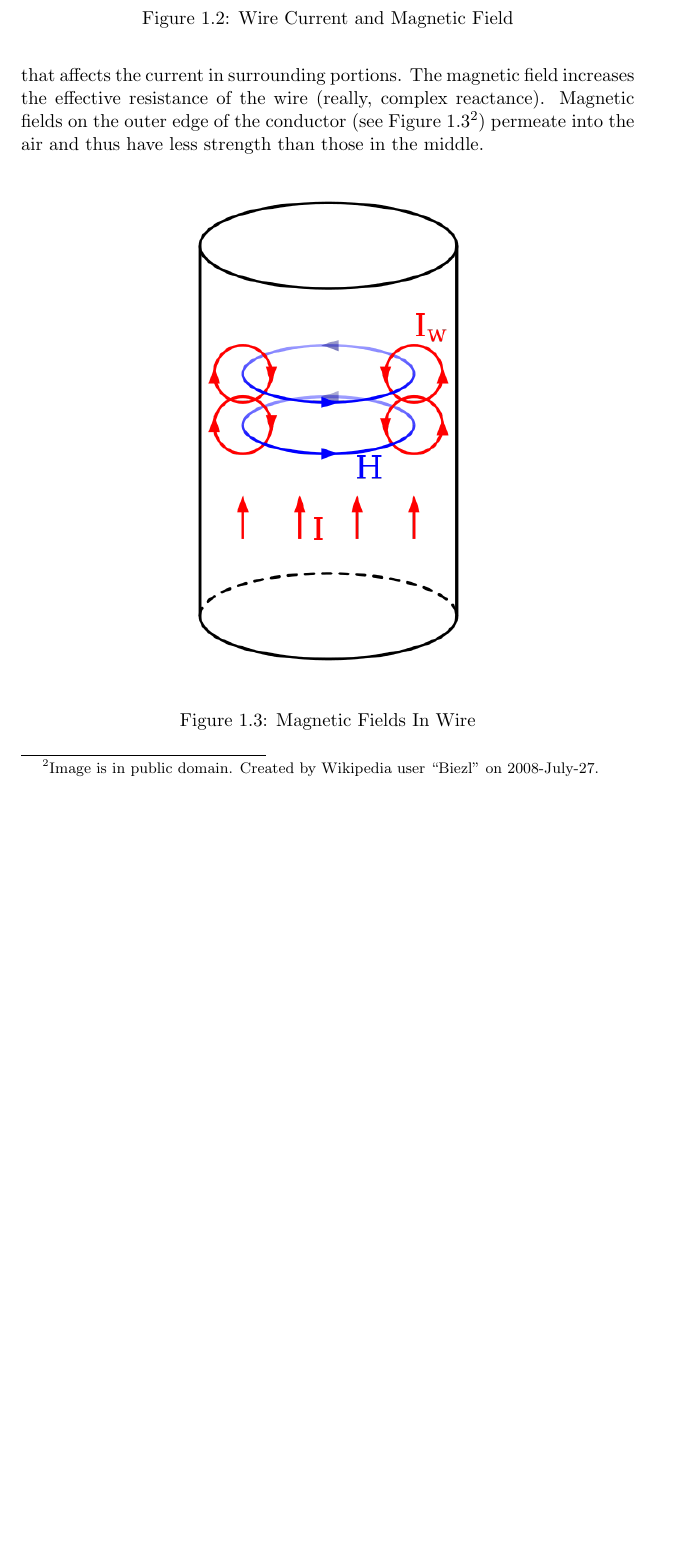
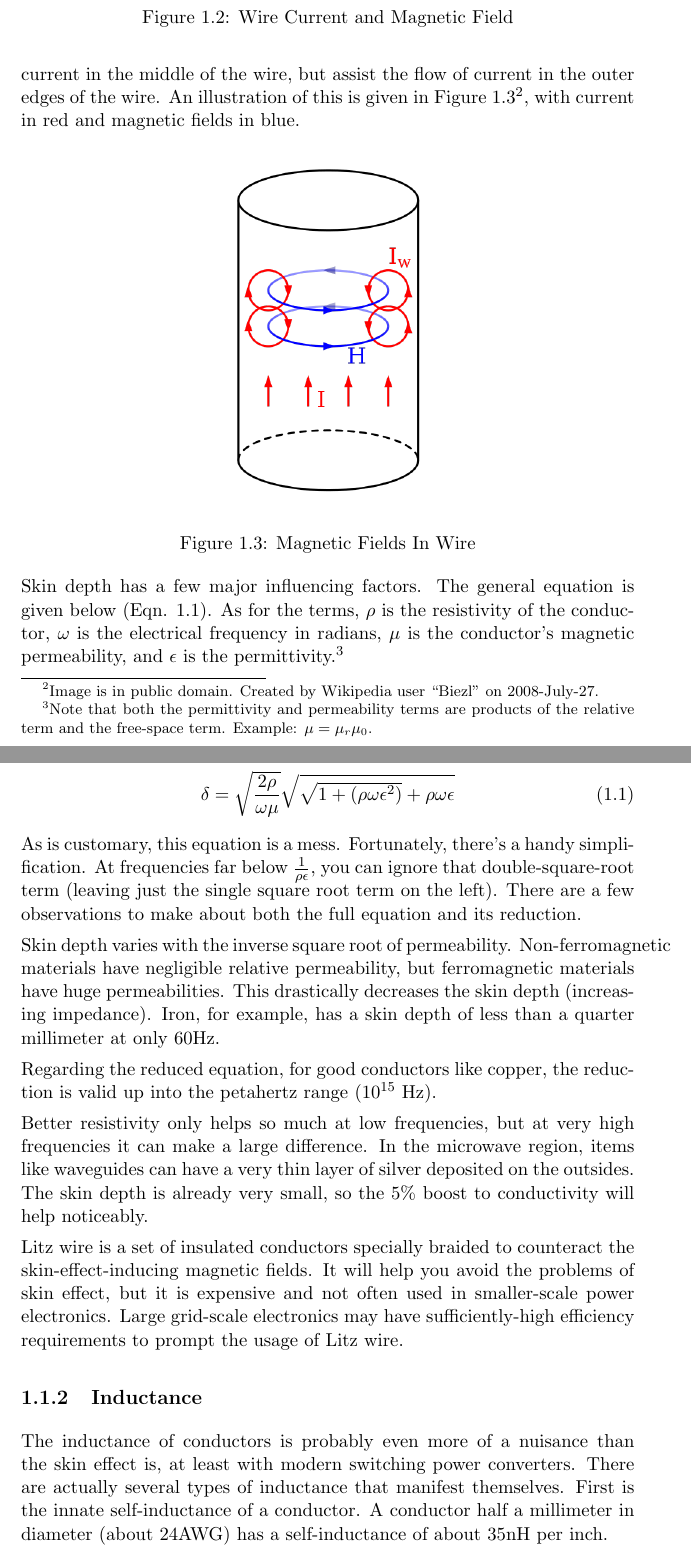
Before and after one commit to zmaragdus/PowerElectronicsBook, a LaTeX document (book/Chapter3/Ch3_wrapper.tex, which reads book/Chapter3/Wires.tex): part of page 3 of 4 before the commit and two parts of pages 3 and 4 of 5 after it, the two joined at a grey line, cut so that both start at the same text, the shorter picture padded with empty space. Compiled offline with pdfLaTeX.

Commit message:
progress on ch3 wires section
Finished skin-effect section on wires, started inductance

```diff
--- a/book/Chapter3/Wires.tex
+++ b/book/Chapter3/Wires.tex
@@ -16,17 +24,31 @@ The resistance values mentioned above are with regards to DC current. AC current
+\caption{Wire Current and Magnetic Field}\label{wire_mag_field}
 \end{figure}
 
-The reason for this is how electrical current creates magnetic fields, and then magnetic fields oppose the flow of current. At its most basic level, current through a wire creates a magnetic field perpendicular to and surrounding the wire. See Figure \ref{wire_mag_field} for a simplified diagram of this effect; electrical current is in blue and magnetic flux is in red.
+This same effect happens throughout the cross-section of a wire carrying AC current. AC current through one portion of the wire creates a magnetic field. That same field induces currents that oppose the flow of the main current in the middle of the wire, but assist the flow of current in the outer edges of the wire. An illustration of this is given in Figure \ref{skin_fields}\footnote{Image is in public domain. Created by Wikipedia user ``Biezl'' on 2008-July-27.}, with current in red and magnetic fields in blue.
 
 \begin{figure}[h]
 \centering
-\includegraphics[scale=0.5]{wire_mag_field.png}
-\caption{Wire Current and Magnetic Field}\label{wire_mag_field}
+\includegraphics[scale=0.35]{skin_effect_fields.png}
+\caption{Magnetic Fields In Wire}\label{skin_fields}
 \end{figure}
 
-This same effect happens throughout the cross-section of a wire carrying AC current. AC current through one portion of the wire creates a magnetic field that affects the current in surrounding portions. The magnetic field increases the effective resistance of the wire (really, complex reactance). Magnetic fields on the outer edge of the conductor (see Figure \ref{skin_fields}\footnote{Image is in public domain. Created by Wikipedia user ``Biezl'' on 2008-July-27.}) permeate into the air and thus have less strength than those in the middle.
+Skin depth has a few major influencing factors. The general equation is given below (Eqn. \ref{skin_depth_eqn}). As for the terms, $\rho$ is the resistivity of the conductor, $\omega$ is the electrical frequency in radians, $\mu$ is the conductor's magnetic permeability, and $\epsilon$ is the permittivity.\footnote{Note that both the permittivity and permeability terms are products of the relative term and the free-space term. Example: $\mu = \mu_r \mu_0$.}
 
-\begin{figure}[h]
-\centering
-\includegraphics[scale=0.5]{skin_effect_fields.png}
-\caption{Magnetic Fields In Wire}\label{skin_fields}
-\end{figure}
+\begin{equation}
+\delta = \sqrt{\frac{2\rho}{\omega\mu}}\sqrt{\sqrt{1+(\rho\omega\epsilon^2)}+\rho\omega\epsilon}
+\label{skin_depth_eqn}
+\end{equation}
+
+As is customary, this equation is a mess. Fortunately, there's a handy simplification. At frequencies far below $\frac{1}{\rho\epsilon}$, you can ignore that double-square-root term  (leaving just the single square root term on the left). There are a few observations to make about both the full equation and its reduction.
+
+Skin depth varies with the inverse square root of permeability. Non-ferromagnetic materials have negligible relative permeability, but ferromagnetic materials have huge permeabilities. This drastically decreases the skin depth (increasing impedance). Iron, for example, has a skin depth of less than a quarter millimeter at only 60Hz.
+
+Regarding the reduced equation, for good conductors like copper, the reduction is valid up into the petahertz range ($10^{15}$ Hz).
+
+Better resistivity only helps so much at low frequencies, but at very high frequencies it can make a large difference. In the microwave region, items like waveguides can have a very thin layer of silver deposited on the outsides. The skin depth is already very small, so the 5\% boost to conductivity will help noticeably.
+
+Litz wire is a set of insulated conductors specially braided to counteract the skin-effect-inducing magnetic fields. It will help you avoid the problems of skin effect, but it is expensive and not often used in smaller-scale power electronics. Large grid-scale electronics may have sufficiently-high efficiency requirements to prompt the usage of Litz wire.
+
+\subsection{Inductance}
+
+The inductance of conductors is probably even more of a nuisance than the skin effect is, at least with modern switching power converters. There are actually several types of inductance that manifest themselves. First is the innate self-inductance of a conductor. A conductor half a millimeter in diameter (about 24AWG) has a self-inductance of about 35nH per inch.
```
Also changed, not shown: book/Chapter3/Ch3_wrapper.pdf, book/Chapter3/wire_mag_field.png, book/Chapter3/wire_mag_field.svg, book/Chapter3/Wires.tex (18 more changed lines).
